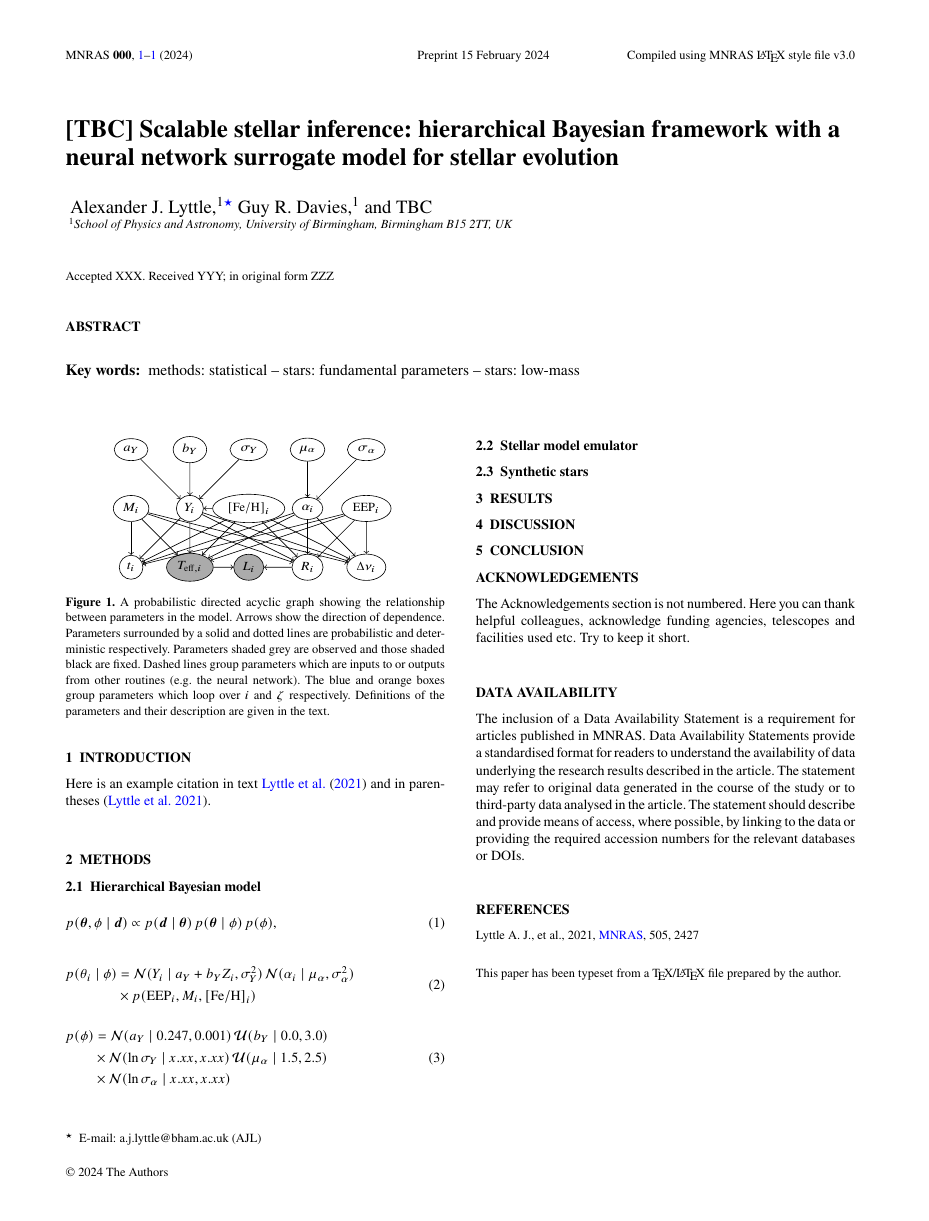
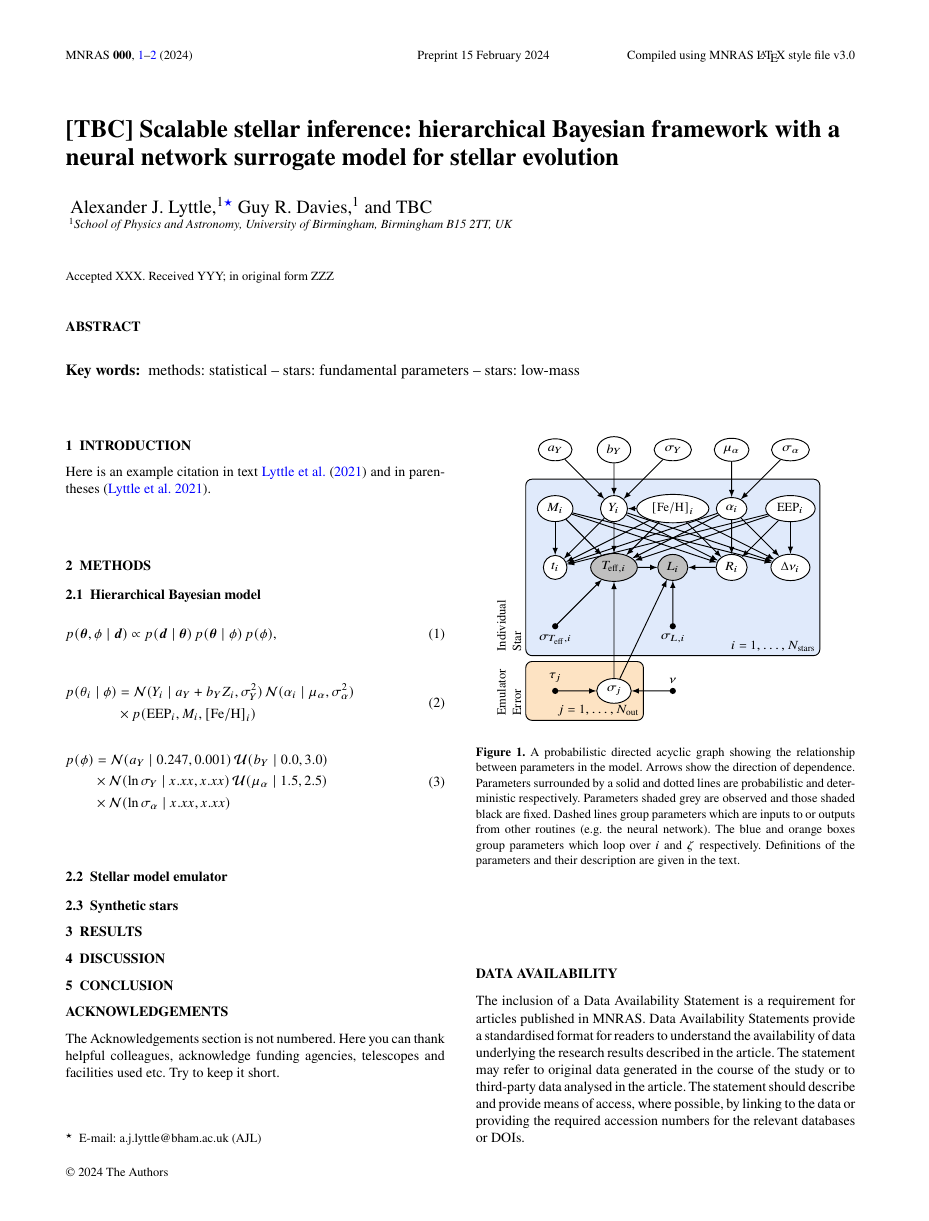
Before and after one commit to alexlyttle/scalable-stellar-inference-paper, a LaTeX paper (main.tex, which reads dag.tex): the whole page before the commit and page 1 of 2 after it. Compiled offline with pdfLaTeX; a LaTeX package or settings file that is missing is left out.

Commit message:
Add plates and emulator error

```diff
--- a/dag.tex
+++ b/dag.tex
@@ -1,10 +1,15 @@
-\begin{tikzpicture}[scale=1.33,every node/.style={ellipse, draw}]
+\begin{tikzpicture}[scale=1.33, line width=0.6pt, every node/.style={ellipse, draw, fill=white}, >=latex]
     % Hyperparameters
     \node (ay) at (0, 5) {$a_Y$};
     \node (by) at (1, 5) {$b_Y$};
     \node (sy) at (2, 5) {$\sigma_Y$};
     \node (ma) at (3, 5) {$\mu_\alpha$};
     \node (sa) at (4, 5) {$\sigma_\alpha$};
+
+    % Plate - Individual star
+    \draw[fill=CornflowerBlue!20, rounded corners] (-0.5, 1.5) rectangle (4.5, 4.5);
+    \node[draw=none, fill=none, rotate=90, above, align=left, anchor=south west] at (-0.5, 1.5) {Individual\\Star};
+    \node[draw=none, fill=none, above left, align=right] at (4.5, 1.5) {$i = 1, \dots, N_\mathrm{stars}$};
 
     % Input parameters
     \node (mi) at (0, 4) {$M_i$};
@@ -24,4 +29,19 @@
     \foreach \x in {mi, yi, fehi, ai, eepi}
     \foreach \y in {age, teff, rad, dnu}
     \draw[->] (\x) -- (\y);
+
+    % Observational Uncertainty
+    \fill (0, 2) circle (1.5pt) edge [->] (teff) node[below, fill=none,draw=none] {$\sigma_{T_\mathrm{eff}, i}$};
+    \fill (2, 2) circle (1.5pt) edge [->] (lum) node[below, fill=none, draw=none] {$\sigma_{L, i}$};
+
+    % Plate - Emulator noise
+    \draw[fill=BurntOrange!20, rounded corners] (-0.5, 0.4) rectangle (1.5, 1.4);
+    \node[draw=none, fill=none, rotate=90, above, align=left, anchor=south west] at (-0.5, 0.4) {Emulator\\Error};
+    \node[draw=none, fill=none, above left, align=right] at (1.5, 0.4) {$j = 1, \dots, N_\mathrm{out}$};
+
+    % Emulator uncertainty
+    \node (sig) at (1, 0.9) {$\sigma_j$} edge [->] (teff) edge [->] (lum);
+    \fill (0, 0.9) circle (1.5pt) edge [->] (sig) node[above, fill=none, draw=none] (slum) {$\tau_j$};
+    \fill (2, 0.9) circle (1.5pt) edge [->] (sig) node[above, fill=none, draw=none] (slum) {$\nu$};
+
 \end{tikzpicture}
--- a/main.tex
+++ b/main.tex
@@ -49,8 +49,9 @@
 % Only include extra packages if you really need them. Avoid using amssymb if newtxmath is enabled, as these packages can cause conflicts. newtxmatch covers the same math symbols while producing a consistent Times New Roman font. Common packages are:
 \usepackage{graphicx}	% Including figure files
 \usepackage{amsmath}	% Advanced maths commands
+\usepackage[dvipsnames,svgnames,x11names]{xcolor}
 \usepackage{tikz}
-\usetikzlibrary{graphs,shapes.geometric}
+\usetikzlibrary{graphs,shapes.geometric,patterns}
 
 %%%%%%%%%%%%%%%%%%%%%%%%%%%%%%%%%%%%%%%%%%%%%%%%%%
 
```
Also changed, not shown: dag.tex (4 more changed lines).
